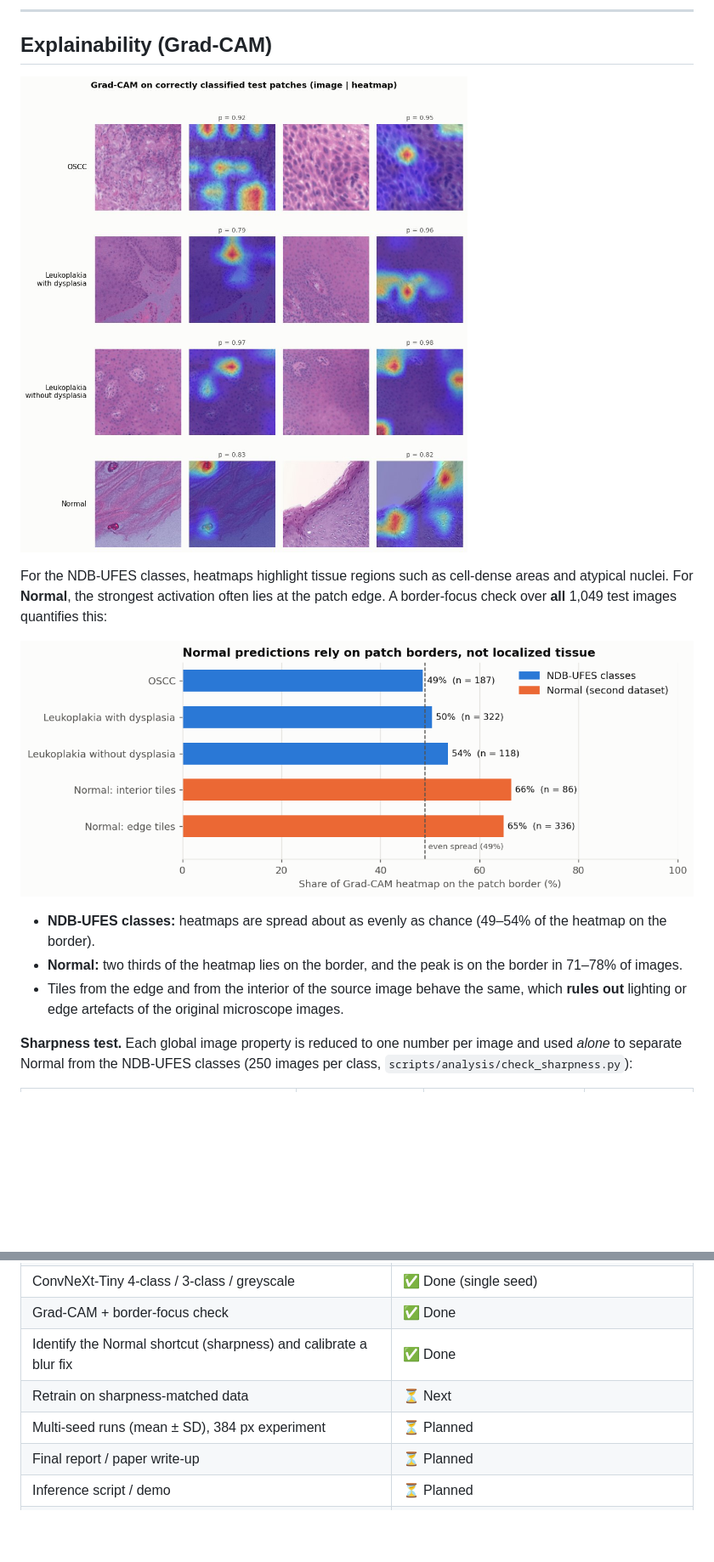
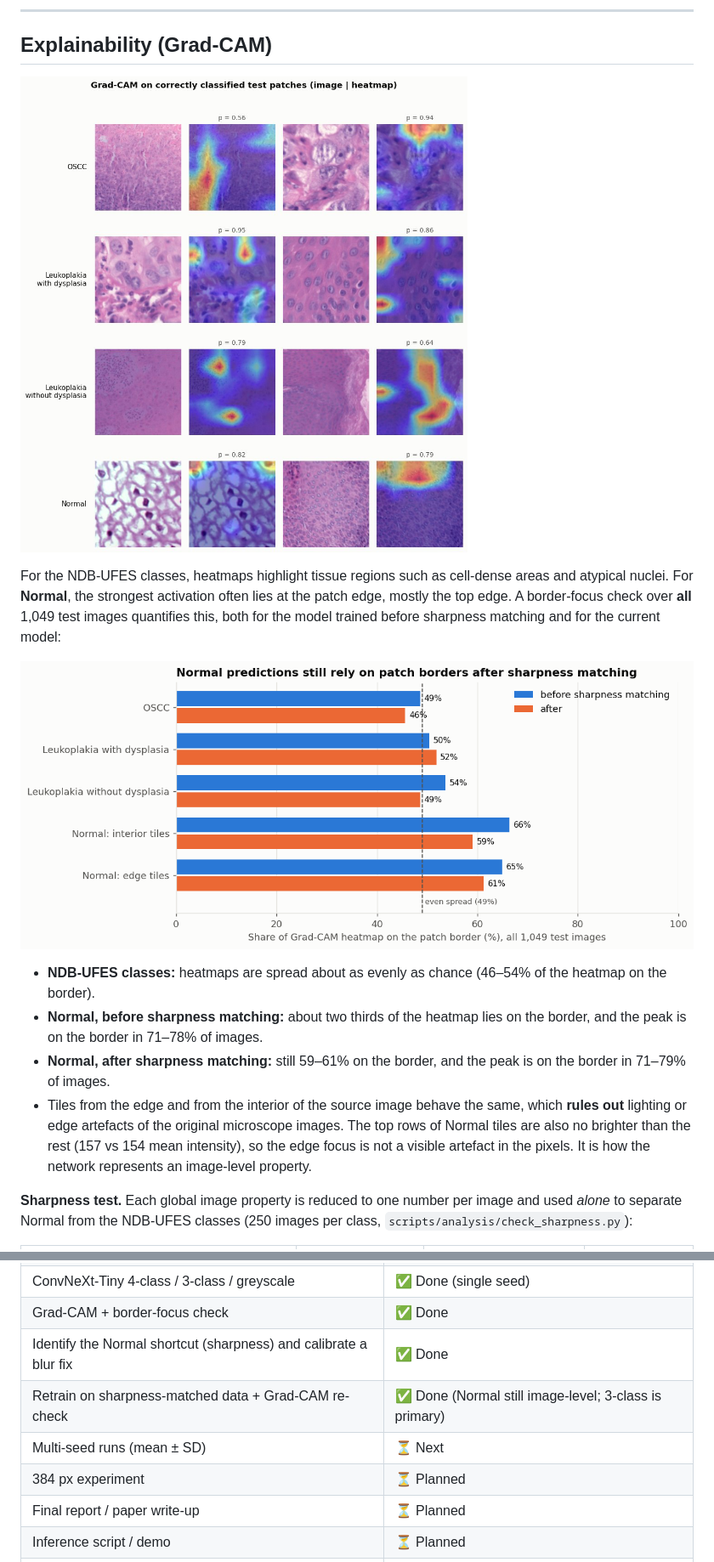
Before and after one commit to Duggineniakhil/oral-cancer-detection, a Markdown page: README.md, 2 parts joined by grey strips. Shown: that part at 85% size. GitHub-like rendering; pictures changed too: docs/images/gradcam_border_check.png, docs/images/gradcam_examples.jpg; blank space fills up the shorter version.

```diff
--- a/README.md
+++ b/README.md
@@ -154,13 +164,14 @@ Errors are almost entirely between **adjacent grades** (OSCC ↔ with dysplasia,
 
 ![Grad-CAM examples](docs/images/gradcam_examples.jpg)
 
-For the NDB-UFES classes, heatmaps highlight tissue regions such as cell-dense areas and atypical nuclei. For **Normal**, the strongest activation often lies at the patch edge. A border-focus check over **all** 1,049 test images quantifies this:
+For the NDB-UFES classes, heatmaps highlight tissue regions such as cell-dense areas and atypical nuclei. For **Normal**, the strongest activation often lies at the patch edge, mostly the top edge. A border-focus check over **all** 1,049 test images quantifies this, both for the model trained before sharpness matching and for the current model:
 
 ![Grad-CAM border check](docs/images/gradcam_border_check.png)
 
-- **NDB-UFES classes:** heatmaps are spread about as evenly as chance (49–54% of the heatmap on the border).
-- **Normal:** two thirds of the heatmap lies on the border, and the peak is on the border in 71–78% of images.
-- Tiles from the edge and from the interior of the source image behave the same, which **rules out** lighting or edge artefacts of the original microscope images.
+- **NDB-UFES classes:** heatmaps are spread about as evenly as chance (46–54% of the heatmap on the border).
+- **Normal, before sharpness matching:** about two thirds of the heatmap lies on the border, and the peak is on the border in 71–78% of images.
+- **Normal, after sharpness matching:** still 59–61% on the border, and the peak is on the border in 71–79% of images.
+- Tiles from the edge and from the interior of the source image behave the same, which **rules out** lighting or edge artefacts of the original microscope images. The top rows of Normal tiles are also no brighter than the rest (157 vs 154 mean intensity), so the edge focus is not a visible artefact in the pixels. It is how the network represents an image-level property.
 
 **Sharpness test.** Each global image property is reduced to one number per image and used *alone* to separate Normal from the NDB-UFES classes (250 images per class, `scripts/analysis/check_sharpness.py`):
 
@@ -297,8 +316,9 @@ Paths default to the project folder. Override them with `ORAL_CANCER_DATA_ROOT`
 | ConvNeXt-Tiny 4-class / 3-class / greyscale | ✅ Done (single seed) |
 | Grad-CAM + border-focus check | ✅ Done |
 | Identify the Normal shortcut (sharpness) and calibrate a blur fix | ✅ Done |
-| Retrain on sharpness-matched data | ⏳ Next |
-| Multi-seed runs (mean ± SD), 384 px experiment | ⏳ Planned |
+| Retrain on sharpness-matched data + Grad-CAM re-check | ✅ Done (Normal still image-level; 3-class is primary) |
+| Multi-seed runs (mean ± SD) | ⏳ Next |
+| 384 px experiment | ⏳ Planned |
 | Final report / paper write-up | ⏳ Planned |
 | Inference script / demo | ⏳ Planned |
 | Epithelium segmentation with manual annotations | 💡 Optional |
```
Also changed, not shown: other parts of README.md (+32 -14 lines), CLAUDE.md (+7 -5 lines), docs/guide_presentation.md (added, +102 -0 lines), docs/images/confusion_matrix.png, docs/images/dataset_samples.jpg, docs/images/per_class_f1.png, docs/images/training_curves.png, 2 other files.
